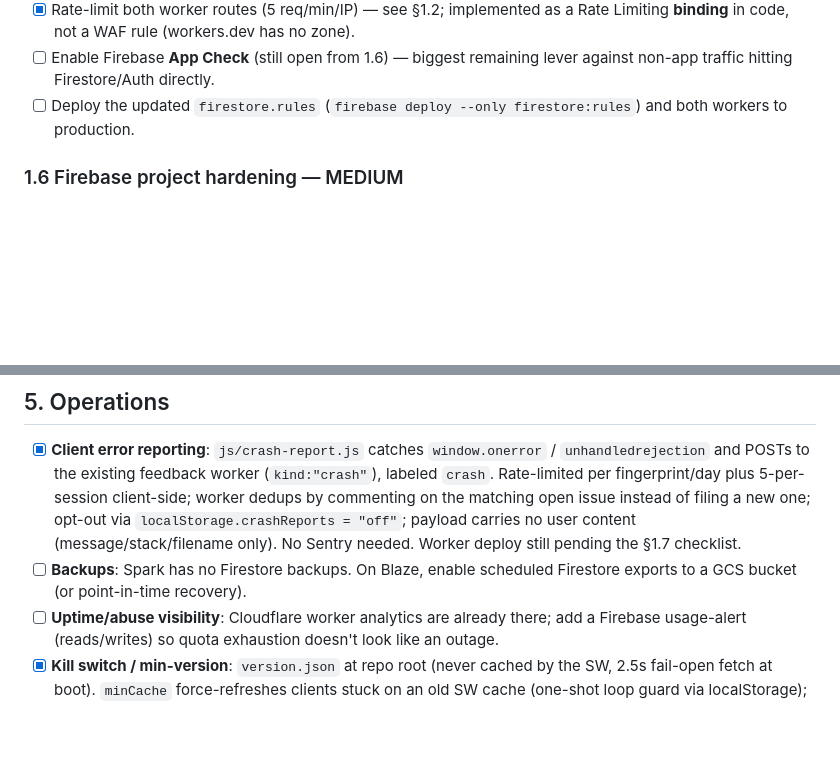
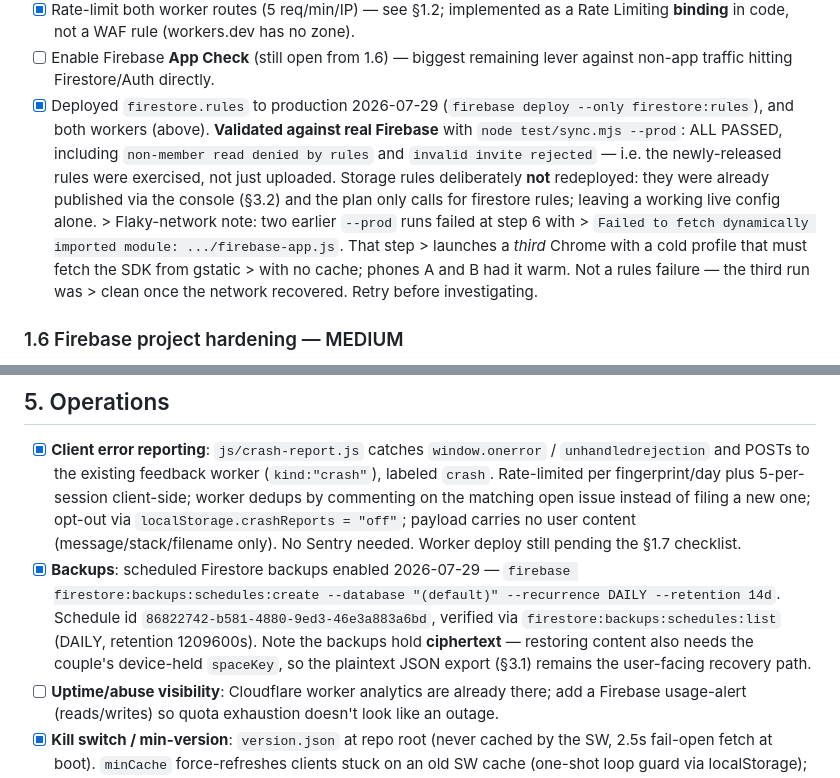
Before and after one commit to tzoororg/DateAnalyze, a Markdown page: plans/active/PRODUCTION_PLAN.md, 2 parts joined by grey strips. GitHub-like rendering; blank space fills up the shorter version.

Commit message:
Deploy Firestore rules to production and enable daily backups
Rules released with `firebase deploy --only firestore:rules`, then validated
against the real backend with `node test/sync.mjs --prod` — ALL PASSED,
including "non-member read denied by rules" and "invalid invite rejected", so
the newly-released rules were actually exercised rather than just uploaded.

Storage rules deliberately not redeployed. They were already published via the
console (§3.2), the checklist only calls for firestore rules, and there is no
reason to risk a working live config on an unverified diff.

Backups: DAILY schedule with 14-day retention, verified via
firestore:backups:schedules:list. Noted in the plan that these hold ciphertext
— restoring content also needs the couple's device-held spaceKey, so the
plaintext JSON export remains the user-facing recovery path.

Also recorded a flaky-network gotcha: two earlier --prod runs failed at step 6
with a gstatic SDK import error. That step launches a third Chrome with a cold
profile that must fetch the SDK uncached, while phones A and B had it warm. Not
a rules failure; the third run was clean. Retry before investigating.

PUSH_KEY deleted from dateanalyze-push after confirming no code reads it.

Co-Authored-By: Claude Opus 5 <noreply@anthropic.com>

```diff
--- a/plans/active/PRODUCTION_PLAN.md
+++ b/plans/active/PRODUCTION_PLAN.md
@@ -130,8 +130,18 @@ this is live in production:
       Limiting **binding** in code, not a WAF rule (workers.dev has no zone).
 - [ ] Enable Firebase **App Check** (still open from 1.6) — biggest remaining lever against
       non-app traffic hitting Firestore/Auth directly.
-- [ ] Deploy the updated `firestore.rules` (`firebase deploy --only firestore:rules`) and
-      both workers to production.
+- [x] Deployed `firestore.rules` to production 2026-07-29 (`firebase deploy --only
+      firestore:rules`), and both workers (above). **Validated against real Firebase** with
+      `node test/sync.mjs --prod`: ALL PASSED, including `non-member read denied by rules`
+      and `invalid invite rejected` — i.e. the newly-released rules were exercised, not just
+      uploaded. Storage rules deliberately **not** redeployed: they were already published
+      via the console (§3.2) and the plan only calls for firestore rules; leaving a working
+      live config alone.
+      > Flaky-network note: two earlier `--prod` runs failed at step 6 with
+      > `Failed to fetch dynamically imported module: .../firebase-app.js`. That step
+      > launches a *third* Chrome with a cold profile that must fetch the SDK from gstatic
+      > with no cache; phones A and B had it warm. Not a rules failure — the third run was
+      > clean once the network recovered. Retry before investigating.
 
 ### 1.6 Firebase project hardening — MEDIUM
 
@@ -413,8 +423,12 @@ Design (all WebCrypto, no dependencies, fits the no-build-step constraint):
       one; opt-out via `localStorage.crashReports = "off"`; payload carries no user
       content (message/stack/filename only). No Sentry needed. Worker deploy still
       pending the §1.7 checklist.
-- [ ] **Backups**: Spark has no Firestore backups. On Blaze, enable scheduled Firestore
-      exports to a GCS bucket (or point-in-time recovery).
+- [x] **Backups**: scheduled Firestore backups enabled 2026-07-29 —
+      `firebase firestore:backups:schedules:create --database "(default)" --recurrence DAILY
+      --retention 14d`. Schedule id `86822742-b581-4880-9ed3-46e3a883a6bd`, verified via
+      `firestore:backups:schedules:list` (DAILY, retention 1209600s). Note the backups hold
+      **ciphertext** — restoring content also needs the couple's device-held `spaceKey`, so
+      the plaintext JSON export (§3.1) remains the user-facing recovery path.
 - [ ] **Uptime/abuse visibility**: Cloudflare worker analytics are already there; add a
       Firebase usage-alert (reads/writes) so quota exhaustion doesn't look like an outage.
 - [x] **Kill switch / min-version**: `version.json` at repo root (never cached by the SW,
```
Also changed, not shown: plans/active/LAUNCH_AUG1.md (+2 -1 lines).
